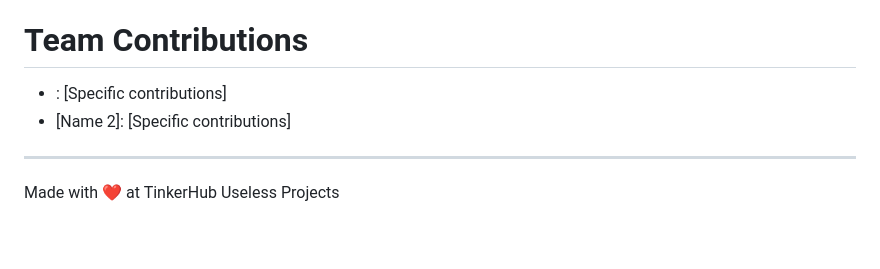
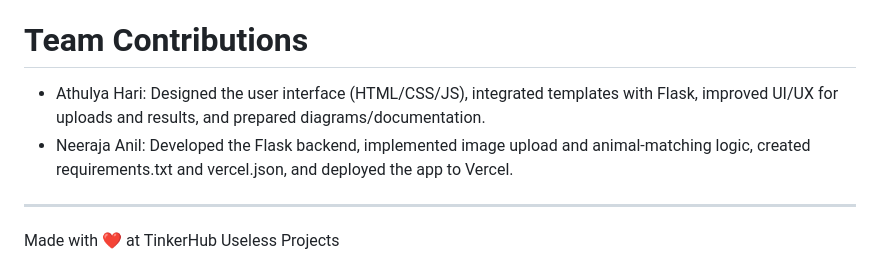
Before and after one commit to athulyahari05/Discover-Your-Animal-Twin, a Markdown page: README.md, the part around the change. Drawn GitHub-style; blank space fills up the shorter version.

```diff
--- a/README.md
+++ b/README.md
@@ -83,8 +83,8 @@ vercel
 ***Website:*** [Discover-Your-Animal-Twin](https://discover-your-animal-twin.vercel.app/)
 
 # Team Contributions
-- : [Specific contributions]
-- [Name 2]: [Specific contributions]
+- Athulya Hari: Designed the user interface (HTML/CSS/JS), integrated templates with Flask, improved UI/UX for uploads and results, and prepared diagrams/documentation.
+- Neeraja Anil: Developed the Flask backend, implemented image upload and animal-matching logic, created requirements.txt and vercel.json, and deployed the app to Vercel.
 
 ---
 Made with ❤️ at TinkerHub Useless Projects
```
